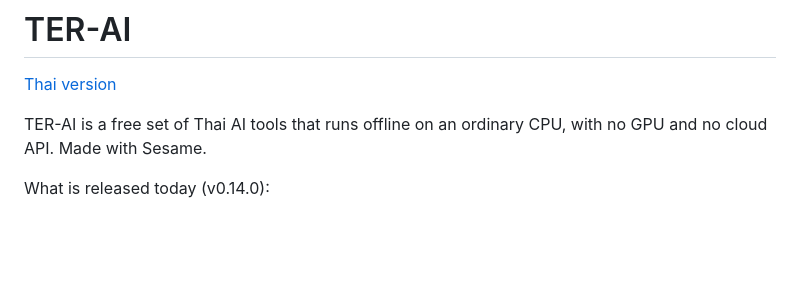
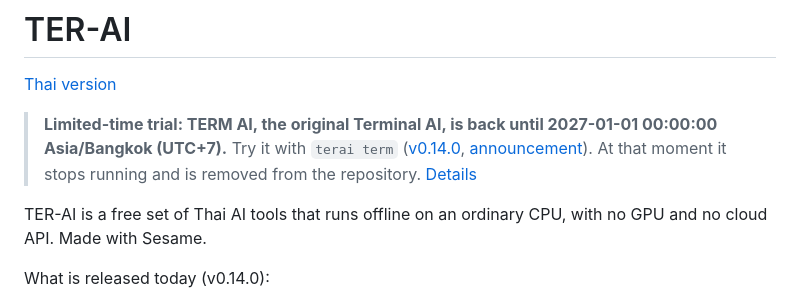
Before and after one commit to klanarongz2009-sketch/terai-router, a Markdown page: README.md, the part around the change. GitHub-like rendering; blank space fills up the shorter version.

```diff
--- a/README.md
+++ b/README.md
@@ -1,6 +1,8 @@
 # TER-AI
 
 [Thai version](README.th.md)
+
+> **Limited-time trial: TERM AI, the original Terminal AI, is back until 2027-01-01 00:00:00 Asia/Bangkok (UTC+7).** Try it with `terai term` ([v0.14.0](https://github.com/klanarongz2009-sketch/terai-router/releases/tag/v0.14.0), [announcement](https://github.com/klanarongz2009-sketch/terai-router/issues/6)). At that moment it stops running and is removed from the repository. [Details](#term-ai-the-original-terminal-ai-limited-time-trial-v0140)
 
 TER-AI is a free set of Thai AI tools that runs offline on an ordinary CPU, with no GPU and no cloud API. Made with Sesame.
 
```
Also changed, not shown: README.th.md (+2 -0 lines), docs/TERM-AI.md (+2 -1 lines).
